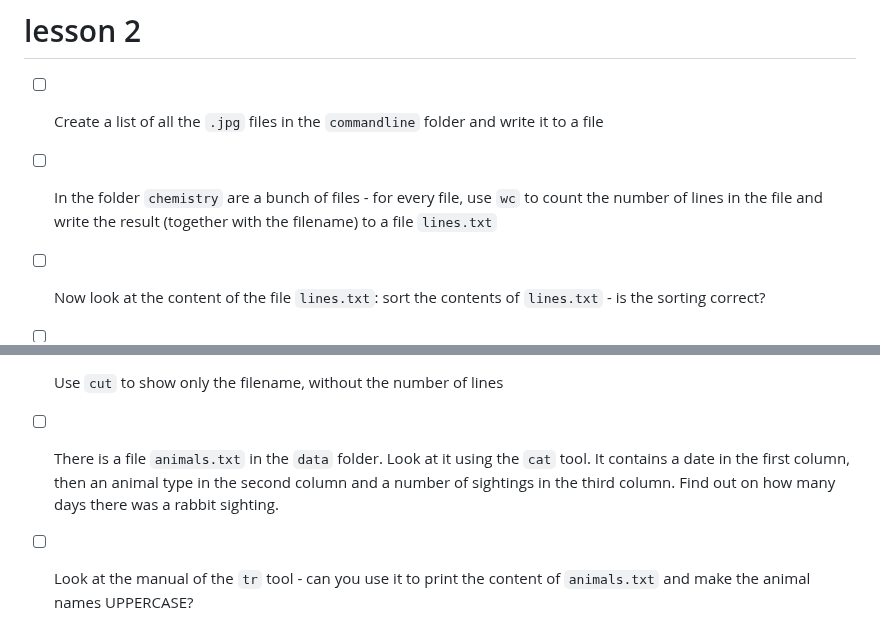
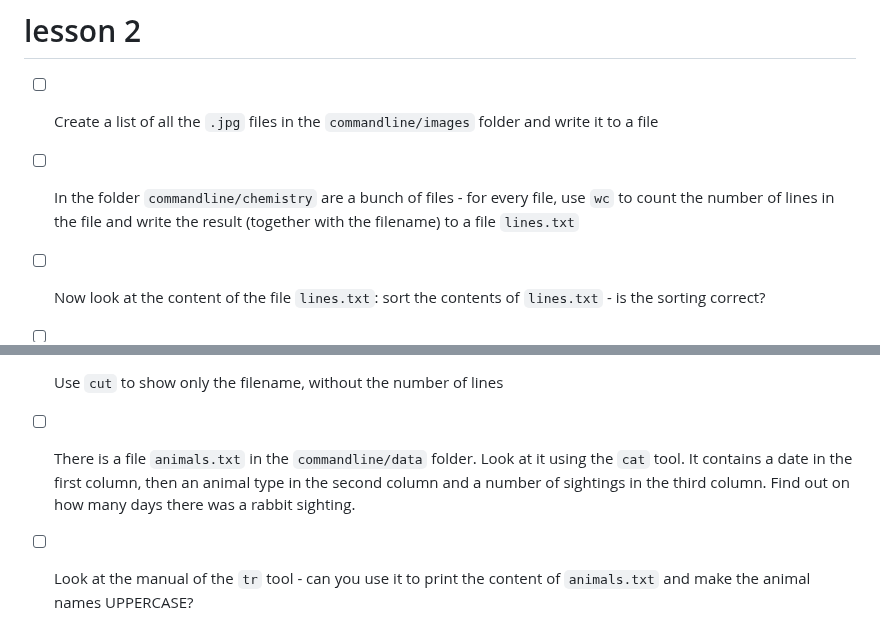
Before and after one commit to acdh-oeaw/Teaching_CBS4DH, a Markdown page: exercise/commandline/README.md, 2 parts joined by grey strips. Drawn GitHub-style.

Commit message:
fix(commandline): typos in exercises

```diff
--- a/exercise/commandline/README.md
+++ b/exercise/commandline/README.md
@@ -37,9 +37,9 @@
 
 # lesson 2
 
-- [ ] Create a list of all the `.jpg` files in the `commandline` folder and write it to a file
+- [ ] Create a list of all the `.jpg` files in the `commandline/images` folder and write it to a file
 
-- [ ] In the folder `chemistry` are a bunch of files - for every file, use `wc` to count the number of lines in the file and write the result (together with the filename) to a file `lines.txt`
+- [ ] In the folder `commandline/chemistry` are a bunch of files - for every file, use `wc` to count the number of lines in the file and write the result (together with the filename) to a file `lines.txt`
 
 - [ ] Now look at the content of the file `lines.txt`: sort the contents of `lines.txt` - is the sorting correct?
 
@@ -51,7 +51,7 @@
 
 - [ ] Use `cut` to show only the filename, without the number of lines
 
-- [ ] There is a file `animals.txt` in the `data` folder. Look at it using the `cat` tool. It contains a date in the first column, then an animal type in the second column and a number of sightings in the third column. Find out on how many days there was a rabbit sighting.
+- [ ] There is a file `animals.txt` in the `commandline/data` folder. Look at it using the `cat` tool. It contains a date in the first column, then an animal type in the second column and a number of sightings in the third column. Find out on how many days there was a rabbit sighting.
 
 - [ ] Look at the manual of the `tr` tool - can you use it to print the content of `animals.txt` and make the animal names UPPERCASE?
 
```
